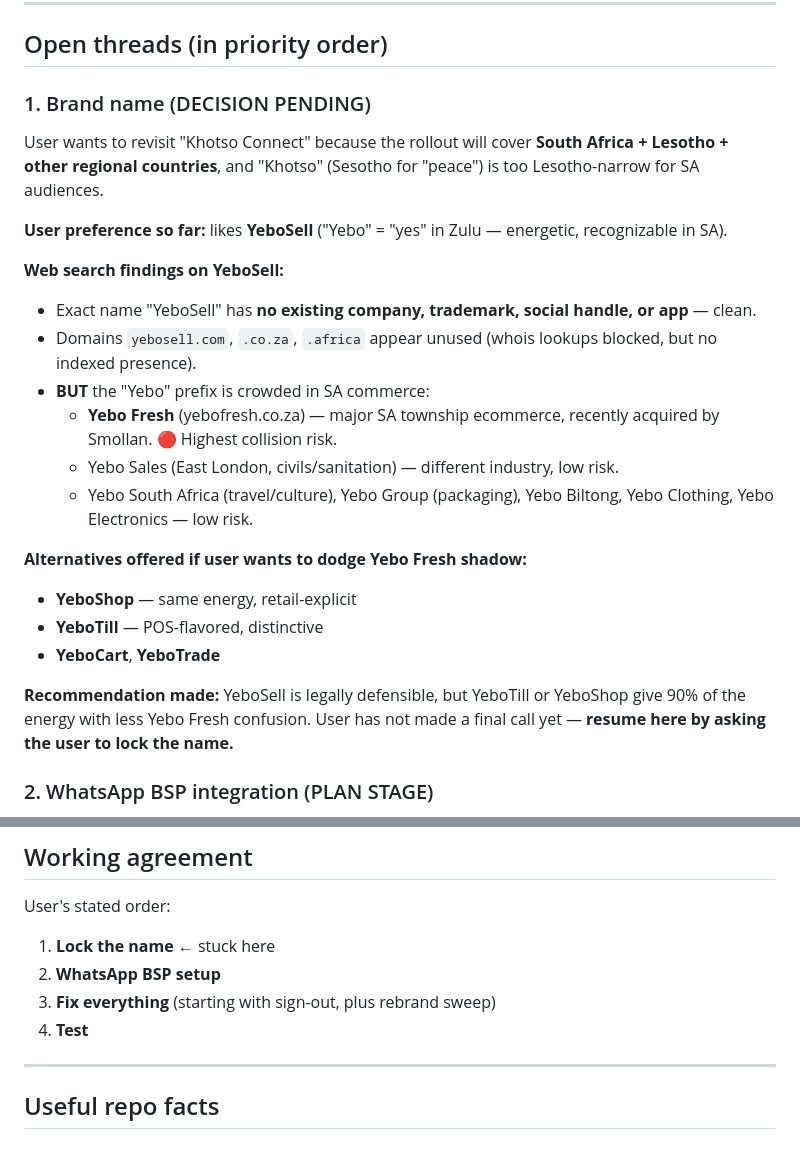
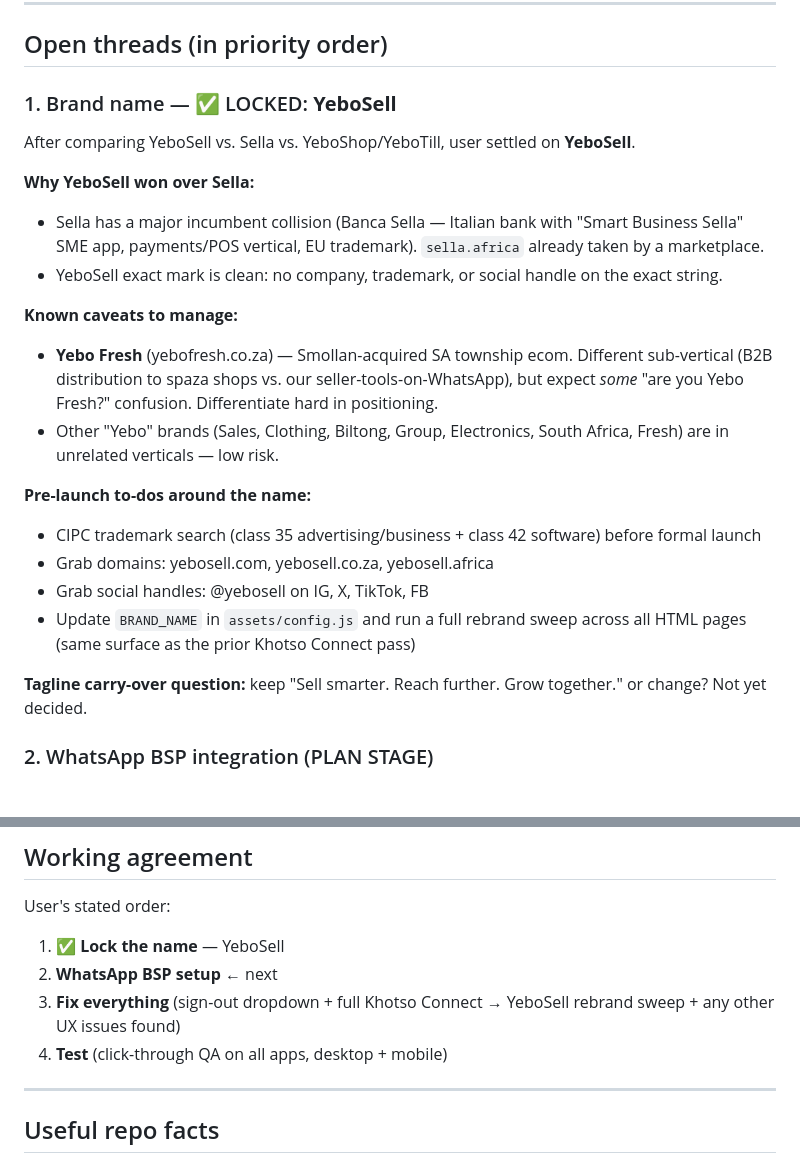
Before and after one commit to EhsanRiz/yebosell, a Markdown page: .claude/session-context.md, 2 parts joined by grey strips. GitHub-like rendering.

Commit message:
Lock brand name decision: YeboSell

```diff
--- a/.claude/session-context.md
+++ b/.claude/session-context.md
@@ -16,26 +16,25 @@ We're now revisiting **strategic + UX issues** before more feature work.
 
 ## Open threads (in priority order)
 
-### 1. Brand name (DECISION PENDING)
+### 1. Brand name — ✅ LOCKED: **YeboSell**
 
-User wants to revisit "Khotso Connect" because the rollout will cover **South Africa + Lesotho + other regional countries**, and "Khotso" (Sesotho for "peace") is too Lesotho-narrow for SA audiences.
+After comparing YeboSell vs. Sella vs. YeboShop/YeboTill, user settled on **YeboSell**.
 
-**User preference so far:** likes **YeboSell** ("Yebo" = "yes" in Zulu — energetic, recognizable in SA).
+**Why YeboSell won over Sella:**
+- Sella has a major incumbent collision (Banca Sella — Italian bank with "Smart Business Sella" SME app, payments/POS vertical, EU trademark). `sella.africa` already taken by a marketplace.
+- YeboSell exact mark is clean: no company, trademark, or social handle on the exact string.
 
-**Web search findings on YeboSell:**
-- Exact name "YeboSell" has **no existing company, trademark, social handle, or app** — clean.
-- Domains `yebosell.com`, `.co.za`, `.africa` appear unused (whois lookups blocked, but no indexed presence).
-- **BUT** the "Yebo" prefix is crowded in SA commerce:
-  - **Yebo Fresh** (yebofresh.co.za) — major SA township ecommerce, recently acquired by Smollan. 🔴 Highest collision risk.
-  - Yebo Sales (East London, civils/sanitation) — different industry, low risk.
-  - Yebo South Africa (travel/culture), Yebo Group (packaging), Yebo Biltong, Yebo Clothing, Yebo Electronics — low risk.
+**Known caveats to manage:**
+- **Yebo Fresh** (yebofresh.co.za) — Smollan-acquired SA township ecom. Different sub-vertical (B2B distribution to spaza shops vs. our seller-tools-on-WhatsApp), but expect *some* "are you Yebo Fresh?" confusion. Differentiate hard in positioning.
+- Other "Yebo" brands (Sales, Clothing, Biltong, Group, Electronics, South Africa, Fresh) are in unrelated verticals — low risk.
 
-**Alternatives offered if user wants to dodge Yebo Fresh shadow:**
-- **YeboShop** — same energy, retail-explicit
-- **YeboTill** — POS-flavored, distinctive
-- **YeboCart**, **YeboTrade**
+**Pre-launch to-dos around the name:**
+- CIPC trademark search (class 35 advertising/business + class 42 software) before formal launch
+- Grab domains: yebosell.com, yebosell.co.za, yebosell.africa
+- Grab social handles: @yebosell on IG, X, TikTok, FB
+- Update `BRAND_NAME` in `assets/config.js` and run a full rebrand sweep across all HTML pages (same surface as the prior Khotso Connect pass)
 
-**Recommendation made:** YeboSell is legally defensible, but YeboTill or YeboShop give 90% of the energy with less Yebo Fresh confusion. User has not made a final call yet — **resume here by asking the user to lock the name.**
+**Tagline carry-over question:** keep "Sell smarter. Reach further. Grow together." or change? Not yet decided.
 
 ### 2. WhatsApp BSP integration (PLAN STAGE)
 
@@ -66,10 +65,10 @@ After name change and BSP wiring, do a click-through of landing → shop → das
 ## Working agreement
 
 User's stated order:
-1. **Lock the name** ← stuck here
-2. **WhatsApp BSP setup**
-3. **Fix everything** (starting with sign-out, plus rebrand sweep)
-4. **Test**
+1. ✅ **Lock the name** — YeboSell
+2. **WhatsApp BSP setup** ← next
+3. **Fix everything** (sign-out dropdown + full Khotso Connect → YeboSell rebrand sweep + any other UX issues found)
+4. **Test** (click-through QA on all apps, desktop + mobile)
 
 ---
 
```
